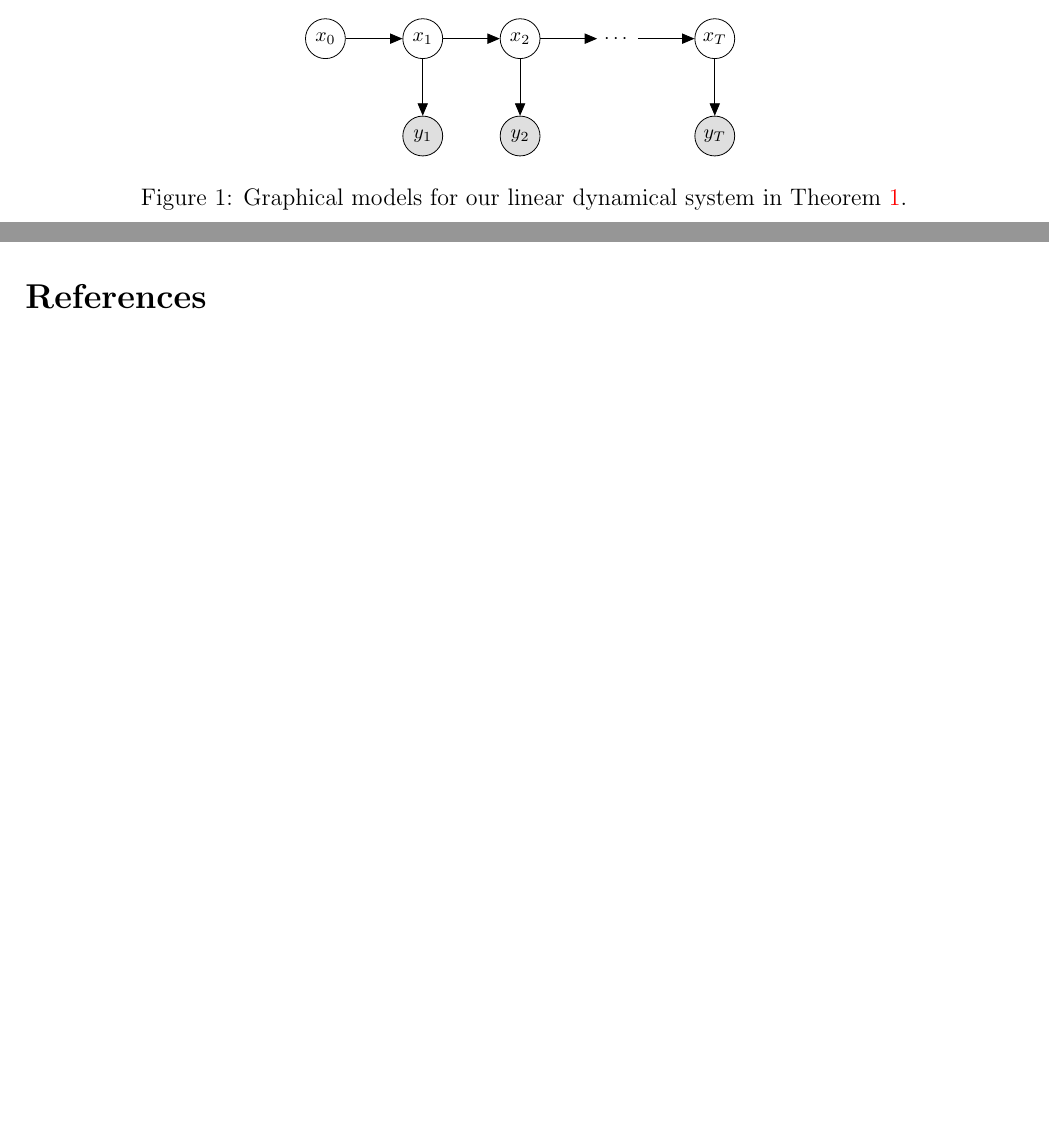
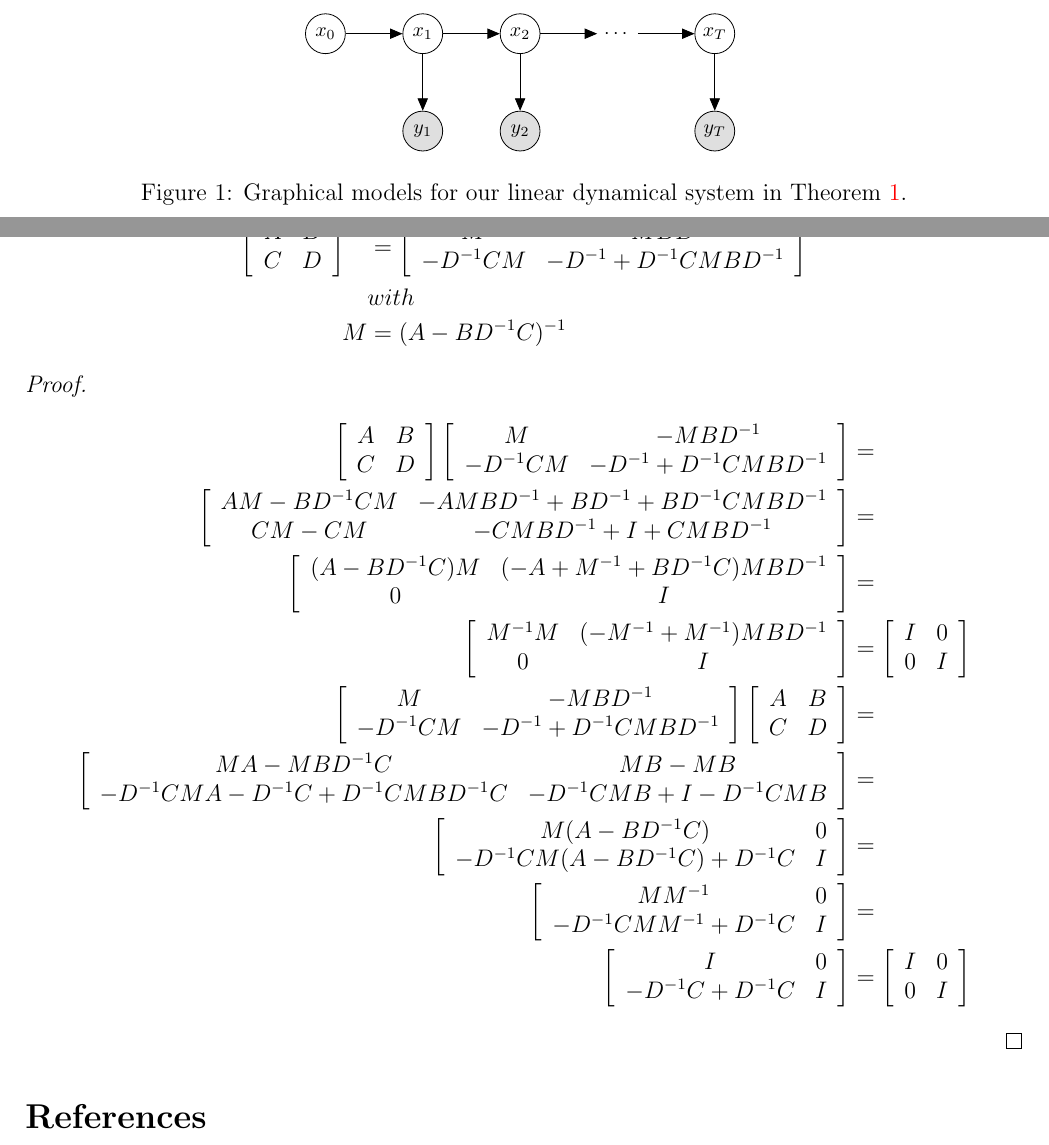
Before and after one commit to joacorapela/durbinAndKoopman12, a LaTeX document (docs/myProofs/derivationOfKalmanFilterEquations/derivationKalmanFilterEqs.tex): two parts of pages 1 and 8 of 8 before the commit and two parts of pages 2 and 9 of 9 after it, joined at a grey line, cut so that both start at the same text, the shorter picture padded with empty space. Compiled offline with pdfLaTeX.

Commit message:
Work in progress

```diff
--- a/docs/myProofs/derivationOfKalmanFilterEquations/derivationKalmanFilterEqs.tex
+++ b/docs/myProofs/derivationOfKalmanFilterEquations/derivationKalmanFilterEqs.tex
@@ -21,14 +21,6 @@
 \begin{document}
 
 \maketitle
-
-\begin{figure}[h]
-    \centering
-    \input{figLDS}
-    \caption{Graphical models for our linear dynamical system in
-    Theorem~\ref{thm:kalmanFilterEqs}.}
-    \label{fig:ldsModel}
-\end{figure}
 
 \begin{theorem}
 	\label{thm:kalmanFilterEqs}
@@ -66,6 +58,14 @@
         P_{0|0}&=V_0\label{eq:P0G0}
     \end{align}
 \end{theorem}
+
+\begin{figure}
+    \centering
+    \input{figLDS}
+    \caption{Graphical models for our linear dynamical system in
+    Theorem~\ref{thm:kalmanFilterEqs}.}
+    \label{fig:ldsModel}
+\end{figure}
 
 The following proof adds a few details to that given in Section 4.3.1 of
 \citet{durbinAndKoopman12}.
```
Also changed, not shown: docs/myProofs/derivationOfKalmanFilterEquations/derivationKalmanFilterEqs.pdf, docs/myProofs/derivationOfKalmanFilterEquations/derivationKalmanFilterEqs.tex (4 more changed lines).
